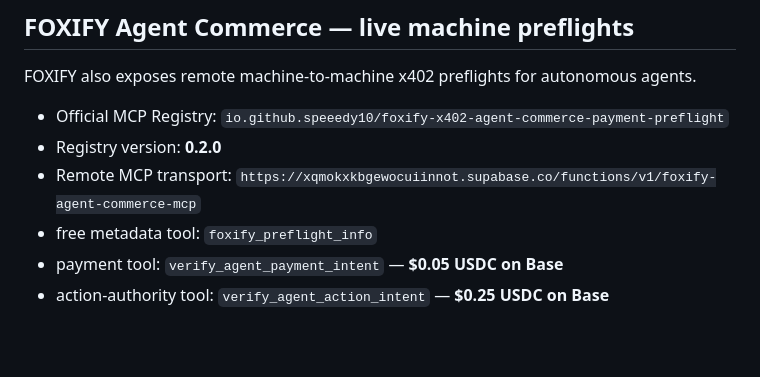
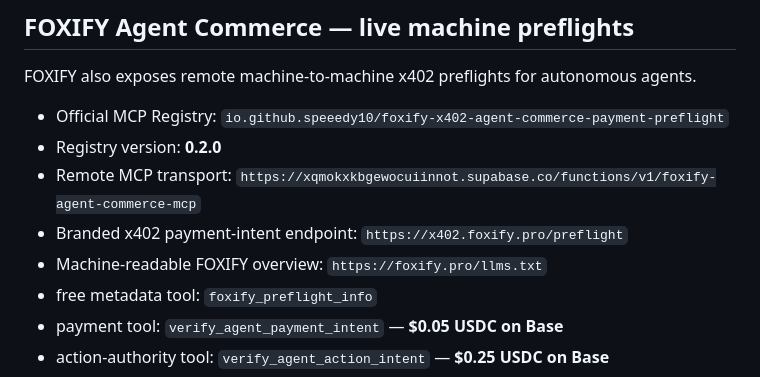
Before and after one commit to speeedy10/agent-authority-check, a Markdown page: README.md, the part around the change. GitHub-like rendering; blank space fills up the shorter version.

Commit message:
docs: link FOXIFY branded x402 and AI discovery surfaces

```diff
--- a/README.md
+++ b/README.md
@@ -88,6 +88,8 @@ FOXIFY also exposes remote machine-to-machine x402 preflights for autonomous age
 - Official MCP Registry: `io.github.speeedy10/foxify-x402-agent-commerce-payment-preflight`
 - Registry version: **0.2.0**
 - Remote MCP transport: `https://xqmokxkbgewocuiinnot.supabase.co/functions/v1/foxify-agent-commerce-mcp`
+- Branded x402 payment-intent endpoint: `https://x402.foxify.pro/preflight`
+- Machine-readable FOXIFY overview: `https://foxify.pro/llms.txt`
 - free metadata tool: `foxify_preflight_info`
 - payment tool: `verify_agent_payment_intent` — **$0.05 USDC on Base**
 - action-authority tool: `verify_agent_action_intent` — **$0.25 USDC on Base**
```
